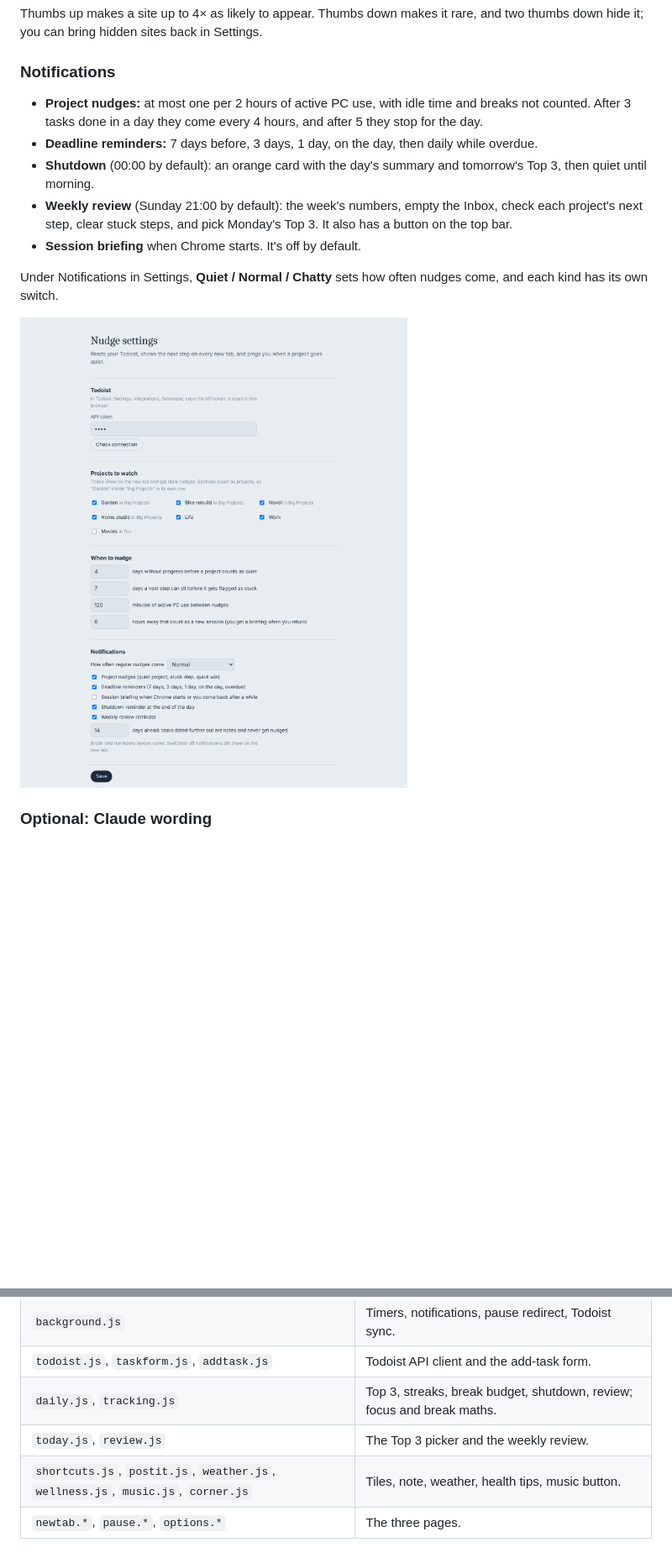
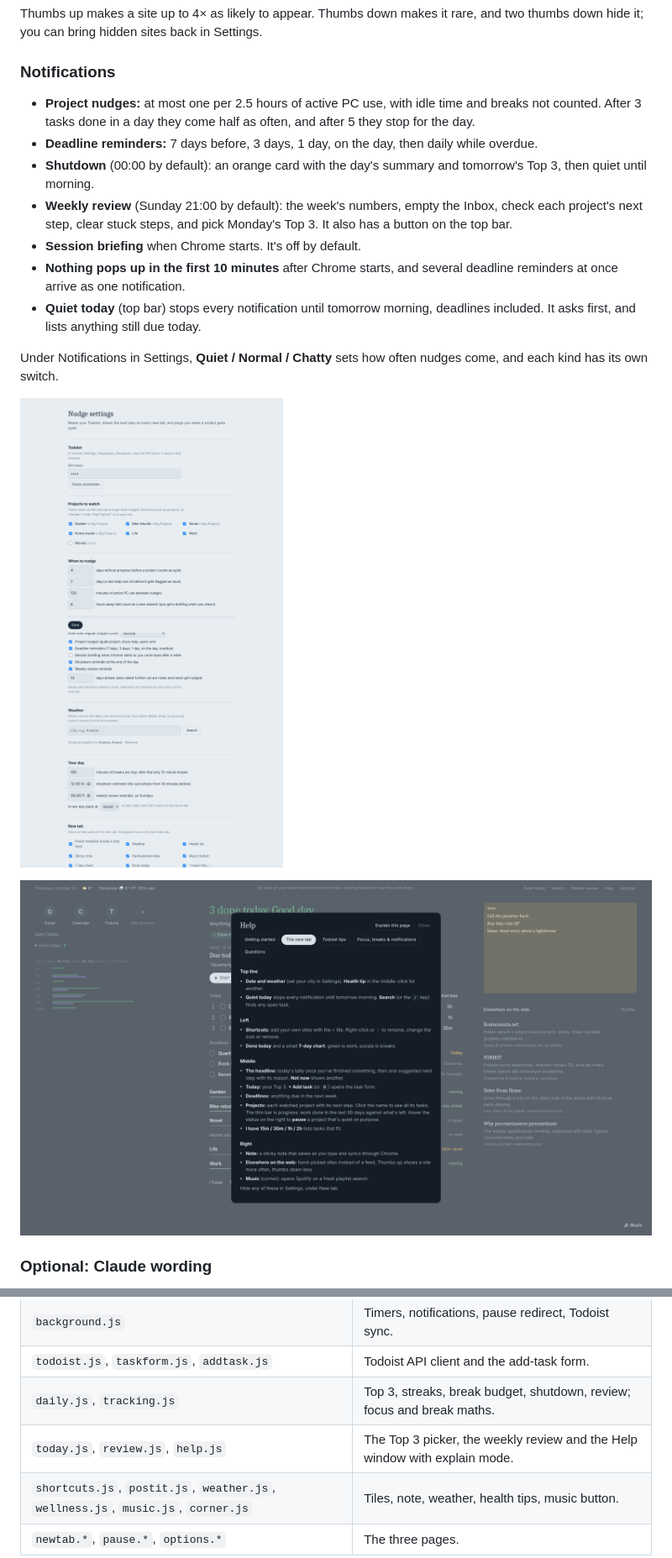
Before and after one commit to Patyx/nudge, a Markdown page: README.md, 2 parts joined by grey strips. Shown at 84% size. GitHub-like rendering; pictures changed too: docs/help.png (added), docs/settings.png; blank space fills up the shorter version.

```diff
--- a/README.md
+++ b/README.md
@@ -99,16 +99,20 @@ Thumbs up makes a site up to 4× as likely to appear. Thumbs down makes it rare,
 
 ### Notifications
 
-- **Project nudges:** at most one per 2 hours of active PC use, with idle time and breaks not counted. After 3 tasks done in a day they come every 4 hours, and after 5 they stop for the day.
+- **Project nudges:** at most one per 2.5 hours of active PC use, with idle time and breaks not counted. After 3 tasks done in a day they come half as often, and after 5 they stop for the day.
 - **Deadline reminders:** 7 days before, 3 days, 1 day, on the day, then daily while overdue.
 - **Shutdown** (00:00 by default): an orange card with the day's summary and tomorrow's Top 3, then quiet until morning.
 - **Weekly review** (Sunday 21:00 by default): the week's numbers, empty the Inbox, check each project's next step, clear stuck steps, and pick Monday's Top 3. It also has a button on the top bar.
 - **Session briefing** when Chrome starts. It's off by default.
+- **Nothing pops up in the first 10 minutes** after Chrome starts, and several deadline reminders at once arrive as one notification.
+- **Quiet today** (top bar) stops every notification until tomorrow morning, deadlines included. It asks first, and lists anything still due today.
 
 Under Notifications in Settings, **Quiet / Normal / Chatty** sets how often nudges come, and each kind has its own switch.
 
 ![Settings](docs/settings.png)
 
+![Help](docs/help.png)
+
 ### Optional: Claude wording
 
 Add an Anthropic API key in Settings and nudges are worded by Claude Haiku from your Todoist data. API use is billed separately from a Claude subscription and costs a small fraction of a cent per nudge. Without a key, the built-in lines in `voice.js` are used. They mix witty, coach-like and deadpan, and you can add your own.
@@ -133,7 +150,7 @@ Add an Anthropic API key in Settings and nudges are worded by Claude Haiku from
 | `background.js` | Timers, notifications, pause redirect, Todoist sync. |
 | `todoist.js`, `taskform.js`, `addtask.js` | Todoist API client and the add-task form. |
 | `daily.js`, `tracking.js` | Top 3, streaks, break budget, shutdown, review; focus and break maths. |
-| `today.js`, `review.js` | The Top 3 picker and the weekly review. |
+| `today.js`, `review.js`, `help.js` | The Top 3 picker, the weekly review and the Help window with explain mode. |
 | `shortcuts.js`, `postit.js`, `weather.js`, `wellness.js`, `music.js`, `corner.js` | Tiles, note, weather, health tips, music button. |
 | `newtab.*`, `pause.*`, `options.*` | The three pages. |
 
```
Also changed, not shown: other parts of README.md (+15 -2 lines), docs/add-task.png, docs/newtab-dark.png, docs/newtab-light.png, docs/pause.png, 13 other files.
